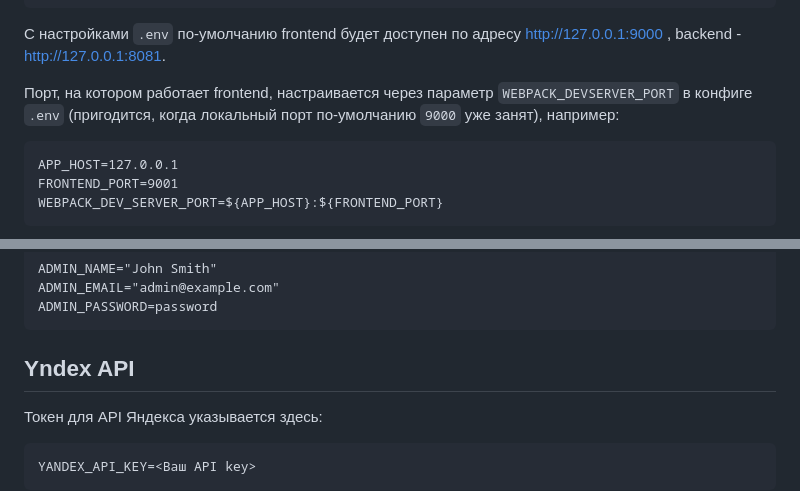
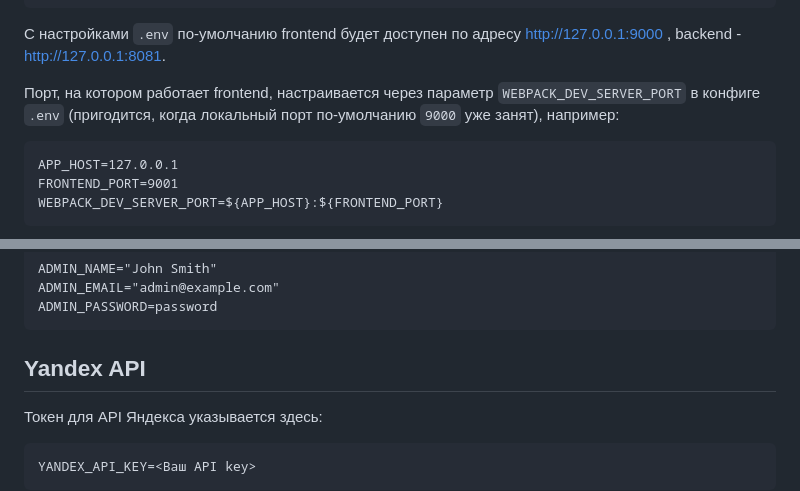
Before and after one commit to mikhailmatveev/yandex-reviews-demo-app, a Markdown page: README.md, 2 parts joined by grey strips. Rendered like a GitHub page.

Commit message:
Исправил опечатки

````diff
--- a/README.md
+++ b/README.md
@@ -49,7 +49,7 @@ BACKEND_PORT=8888
 
 С настройками `.env` по-умолчанию frontend будет доступен по адресу http://127.0.0.1:9000 , backend - http://127.0.0.1:8081.
 
-Порт, на котором работает frontend, настраивается через параметр `WEBPACK_DEVSERVER_PORT` в конфиге `.env` (пригодится, когда локальный порт по-умолчанию `9000` уже занят), например:
+Порт, на котором работает frontend, настраивается через параметр `WEBPACK_DEV_SERVER_PORT` в конфиге `.env` (пригодится, когда локальный порт по-умолчанию `9000` уже занят), например:
 
 ```
 APP_HOST=127.0.0.1
@@ -98,7 +98,7 @@ ADMIN_EMAIL="admin@example.com"
 ADMIN_PASSWORD=password
 ```
 
-## Yndex API
+## Yandex API
 
 Токен для API Яндекса указывается здесь:
 
````
